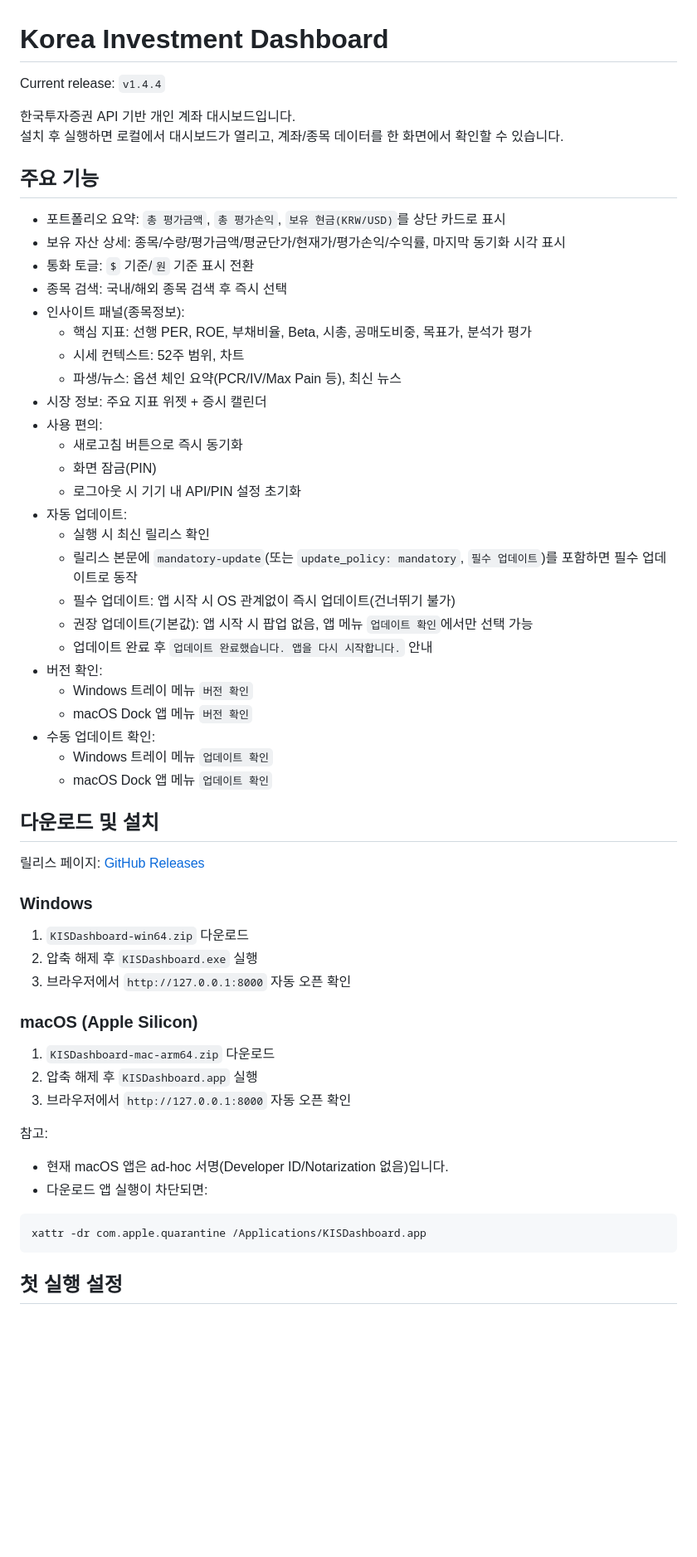
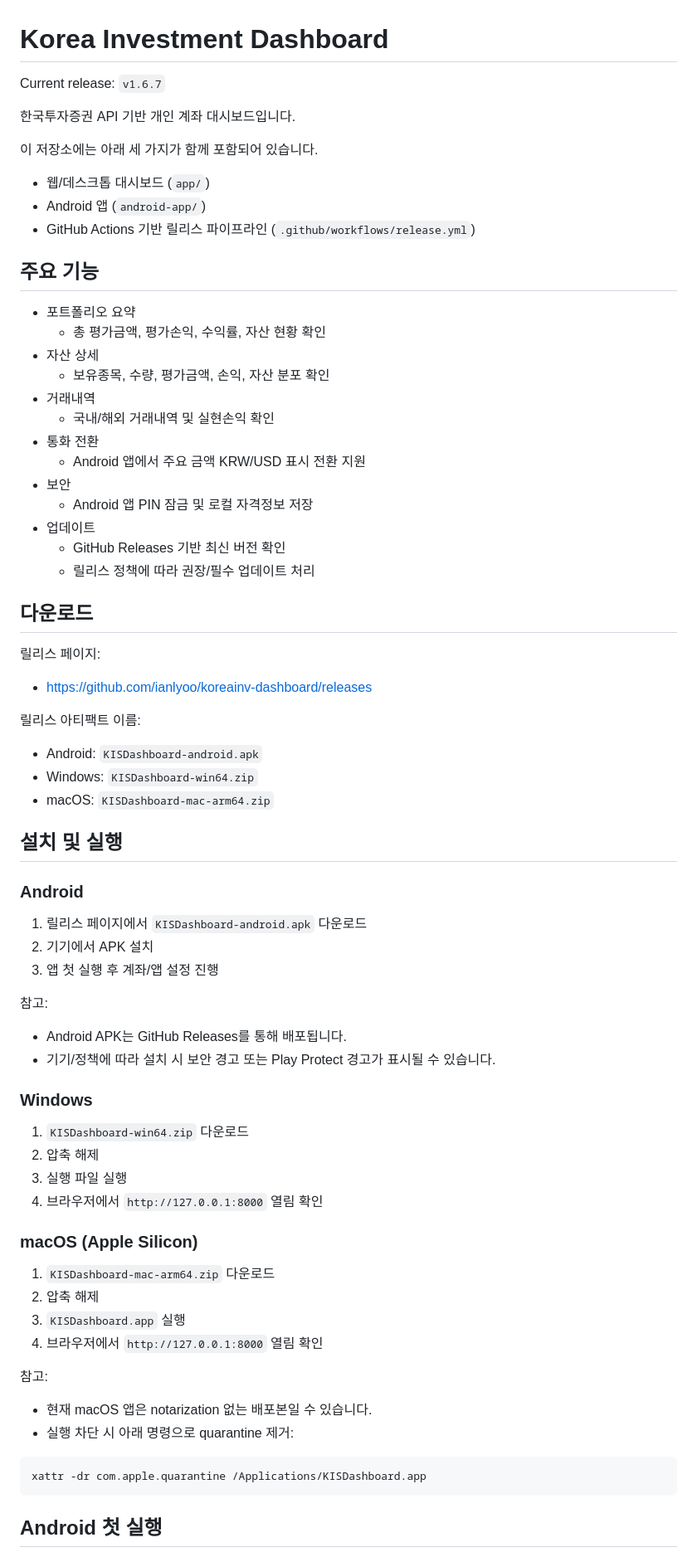
Before and after one commit to ianlyoo/koreainv-dashboard, a Markdown page: README.md, the part around one of its changes. Shown at 83% size. Drawn GitHub-style; blank space fills up the shorter version.

Commit message:
Refresh README for Android and release workflow

````diff
--- a/README.md
+++ b/README.md
@@ -1,61 +1,78 @@
 # Korea Investment Dashboard
 
-Current release: `v1.4.4`
+Current release: `v1.6.7`
 
 한국투자증권 API 기반 개인 계좌 대시보드입니다.
-설치 후 실행하면 로컬에서 대시보드가 열리고, 계좌/종목 데이터를 한 화면에서 확인할 수 있습니다.
+
+이 저장소에는 아래 세 가지가 함께 포함되어 있습니다.
+
+- 웹/데스크톱 대시보드 (`app/`)
+- Android 앱 (`android-app/`)
+- GitHub Actions 기반 릴리스 파이프라인 (`.github/workflows/release.yml`)
 
 ## 주요 기능
 
-- 포트폴리오 요약: `총 평가금액`, `총 평가손익`, `보유 현금(KRW/USD)`를 상단 카드로 표시
-- 보유 자산 상세: 종목/수량/평가금액/평균단가/현재가/평가손익/수익률, 마지막 동기화 시각 표시
-- 통화 토글: `$` 기준/`원` 기준 표시 전환
-- 종목 검색: 국내/해외 종목 검색 후 즉시 선택
-- 인사이트 패널(종목정보):
-  - 핵심 지표: 선행 PER, ROE, 부채비율, Beta, 시총, 공매도비중, 목표가, 분석가 평가
-  - 시세 컨텍스트: 52주 범위, 차트
-  - 파생/뉴스: 옵션 체인 요약(PCR/IV/Max Pain 등), 최신 뉴스
-- 시장 정보: 주요 지표 위젯 + 증시 캘린더
-- 사용 편의:
-  - 새로고침 버튼으로 즉시 동기화
-  - 화면 잠금(PIN)
-  - 로그아웃 시 기기 내 API/PIN 설정 초기화
-- 자동 업데이트:
-  - 실행 시 최신 릴리스 확인
-  - 릴리스 본문에 `mandatory-update`(또는 `update_policy: mandatory`, `필수 업데이트`)를 포함하면 필수 업데이트로 동작
-  - 필수 업데이트: 앱 시작 시 OS 관계없이 즉시 업데이트(건너뛰기 불가)
-  - 권장 업데이트(기본값): 앱 시작 시 팝업 없음, 앱 메뉴 `업데이트 확인`에서만 선택 가능
-  - 업데이트 완료 후 `업데이트 완료했습니다. 앱을 다시 시작합니다.` 안내
-- 버전 확인:
-  - Windows 트레이 메뉴 `버전 확인`
-  - macOS Dock 앱 메뉴 `버전 확인`
-- 수동 업데이트 확인:
-  - Windows 트레이 메뉴 `업데이트 확인`
-  - macOS Dock 앱 메뉴 `업데이트 확인`
+- 포트폴리오 요약
+  - 총 평가금액, 평가손익, 수익률, 자산 현황 확인
+- 자산 상세
+  - 보유종목, 수량, 평가금액, 손익, 자산 분포 확인
+- 거래내역
+  - 국내/해외 거래내역 및 실현손익 확인
+- 통화 전환
+  - Android 앱에서 주요 금액 KRW/USD 표시 전환 지원
+- 보안
+  - Android 앱 PIN 잠금 및 로컬 자격정보 저장
+- 업데이트
+  - GitHub Releases 기반 최신 버전 확인
+  - 릴리스 정책에 따라 권장/필수 업데이트 처리
 
-## 다운로드 및 설치
+## 다운로드
 
-릴리스 페이지: [GitHub Releases](https://github.com/ianlyoo/koreainv-dashboard/releases)
+릴리스 페이지:
+
+- https://github.com/ianlyoo/koreainv-dashboard/releases
+
+릴리스 아티팩트 이름:
+
+- Android: `KISDashboard-android.apk`
+- Windows: `KISDashboard-win64.zip`
+- macOS: `KISDashboard-mac-arm64.zip`
+
+## 설치 및 실행
+
+### Android
+
+1. 릴리스 페이지에서 `KISDashboard-android.apk` 다운로드
+2. 기기에서 APK 설치
+3. 앱 첫 실행 후 계좌/앱 설정 진행
+
+참고:
+
+- Android APK는 GitHub Releases를 통해 배포됩니다.
+- 기기/정책에 따라 설치 시 보안 경고 또는 Play Protect 경고가 표시될 수 있습니다.
 
 ### Windows
 
 1. `KISDashboard-win64.zip` 다운로드
-2. 압축 해제 후 `KISDashboard.exe` 실행
-3. 브라우저에서 `http://127.0.0.1:8000` 자동 오픈 확인
+2. 압축 해제
+3. 실행 파일 실행
+4. 브라우저에서 `http://127.0.0.1:8000` 열림 확인
 
 ### macOS (Apple Silicon)
 
 1. `KISDashboard-mac-arm64.zip` 다운로드
-2. 압축 해제 후 `KISDashboard.app` 실행
-3. 브라우저에서 `http://127.0.0.1:8000` 자동 오픈 확인
+2. 압축 해제
+3. `KISDashboard.app` 실행
+4. 브라우저에서 `http://127.0.0.1:8000` 열림 확인
 
 참고:
-- 현재 macOS 앱은 ad-hoc 서명(Developer ID/Notarization 없음)입니다.
-- 다운로드 앱 실행이 차단되면:
+
+- 현재 macOS 앱은 notarization 없는 배포본일 수 있습니다.
+- 실행 차단 시 아래 명령으로 quarantine 제거:
 
 ```bash
 xattr -dr com.apple.quarantine /Applications/KISDashboard.app
 ```
 
-## 첫 실행 설정
+## Android 첫 실행
 
````
Also changed, not shown: other parts of README.md (+74 -26 lines).
